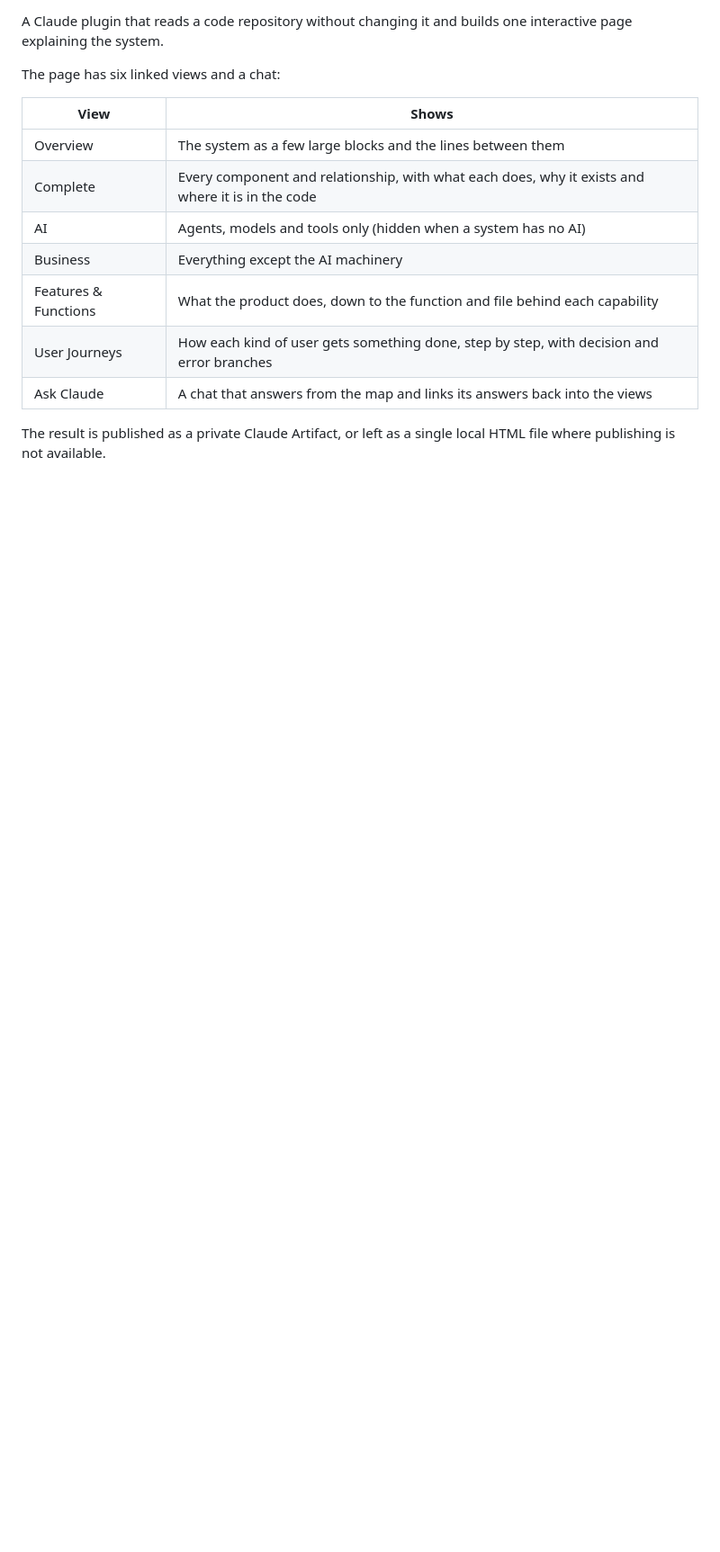
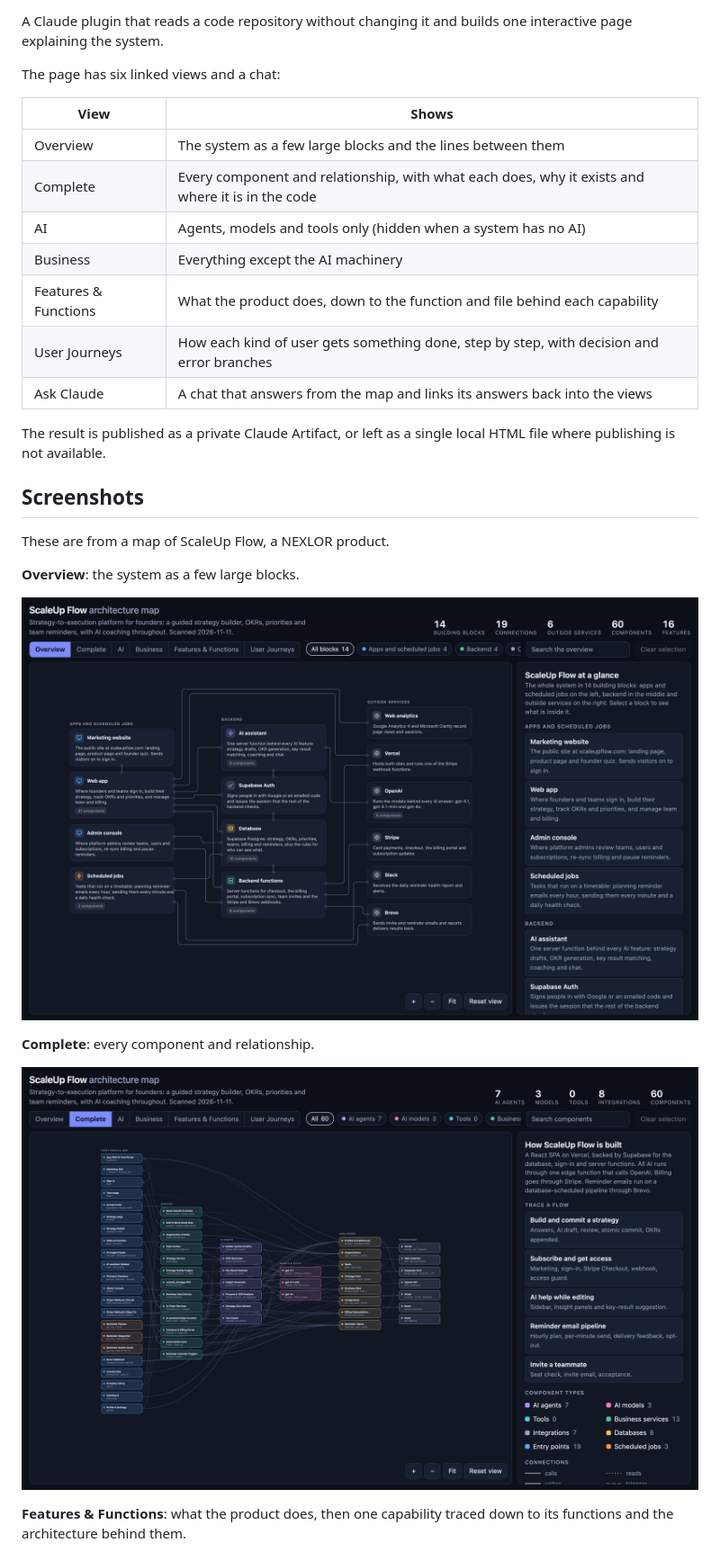
Before and after one commit to Nexlor-ORG/skills, a Markdown page: plugins/architecture-explorer/README.md, the part around one of its changes. Shown at 90% size. GitHub-like rendering; pictures changed too: docs/screenshots/architecture-explorer/complete.png (added), docs/screenshots/architecture-explorer/overview.png (added); blank space fills up the shorter version.

```diff
--- a/plugins/architecture-explorer/README.md
+++ b/plugins/architecture-explorer/README.md
@@ -15,3 +15,18 @@ The page has six linked views and a chat:
 | Ask Claude | A chat that answers from the map and links its answers back into the views |
 
 The result is published as a private Claude Artifact, or left as a single local HTML file where publishing is not available.
+
+## Screenshots
+
+These are from a map of ScaleUp Flow, a NEXLOR product.
+
+**Overview**: the system as a few large blocks.
+
+![Overview of ScaleUp Flow as 14 building blocks in three columns](../../docs/screenshots/architecture-explorer/overview.png)
+
+**Complete**: every component and relationship.
+
+![Complete view with all 60 components and the flows that can be traced](../../docs/screenshots/architecture-explorer/complete.png)
+
+**Features & Functions**: what the product does, then one capability traced down to its functions and the architecture behind them.
+
```
Also changed, not shown: other parts of plugins/architecture-explorer/README.md (+11 -0 lines), docs/screenshots/architecture-explorer/ask-claude.png (added), docs/screenshots/architecture-explorer/feature-detail.png (added), docs/screenshots/architecture-explorer/features.png (added), docs/screenshots/architecture-explorer/user-journey.png (added), 1 other file.
